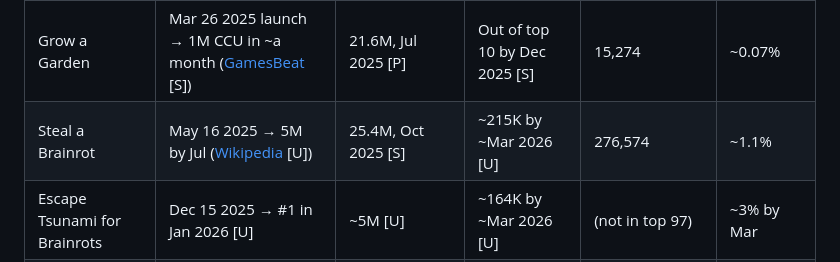
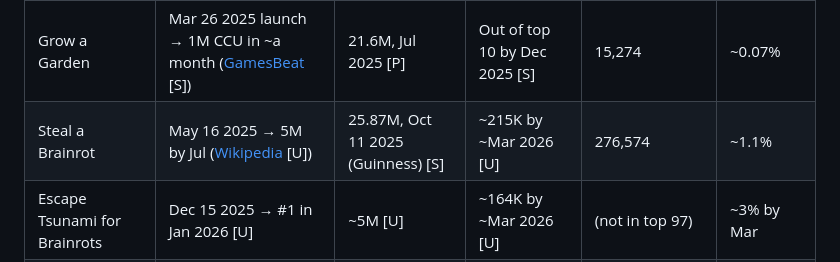
Before and after one commit to samcarrara415/Sams-repo, a Markdown page: game-dev-academy/08-roblox/12-trends-and-viral-mechanics.md, the part around the change. GitHub-like rendering.

```diff
--- a/game-dev-academy/08-roblox/12-trends-and-viral-mechanics.md
+++ b/game-dev-academy/08-roblox/12-trends-and-viral-mechanics.md
@@ -145,7 +145,7 @@ What gets clipped (from the teardowns in `10-top-games-teardowns.md`):
 | Game | Rise | Peak | After | Now (Oct 26 2026, LiveCounts [U]) | Now ÷ peak (our maths) |
 |---|---|---|---|---|---|
 | Grow a Garden | Mar 26 2025 launch → 1M CCU in ~a month ([GamesBeat](https://gamesbeat.com/janzen-madsen-interview/) [S]) | 21.6M, Jul 2025 [P] | Out of top 10 by Dec 2025 [S] | 15,274 | ~0.07% |
-| Steal a Brainrot | May 16 2025 → 5M by Jul ([Wikipedia](https://en.wikipedia.org/wiki/Steal_a_Brainrot) [U]) | 25.4M, Oct 2025 [S] | ~215K by ~Mar 2026 [U] | 276,574 | ~1.1% |
+| Steal a Brainrot | May 16 2025 → 5M by Jul ([Wikipedia](https://en.wikipedia.org/wiki/Steal_a_Brainrot) [U]) | 25.87M, Oct 11 2025 (Guinness) [S] | ~215K by ~Mar 2026 [U] | 276,574 | ~1.1% |
 | Escape Tsunami for Brainrots | Dec 15 2025 → #1 in Jan 2026 [U] | ~5M [U] | ~164K by ~Mar 2026 [U] | (not in top 97) | ~3% by Mar |
 | Animal Hospital | May 10 2026 → 57K in month one → 580K Jun 28 [S] | 736,948, Jul 5 2026 (Rolimons) [S] | −90% Aug → Sept [U] | 21,537 | ~2.9% |
 | Steal An Egg | Jul 25 2026 → 500K+ by Aug 24 [U] | 13.8–14.3M, Sept 2026 [U] | ~969K end of Sept [U] | 765,349 | ~5–6% (still early) |
```
Also changed, not shown: game-dev-academy/08-roblox/10-top-games-teardowns.md (+1 -1 lines).
